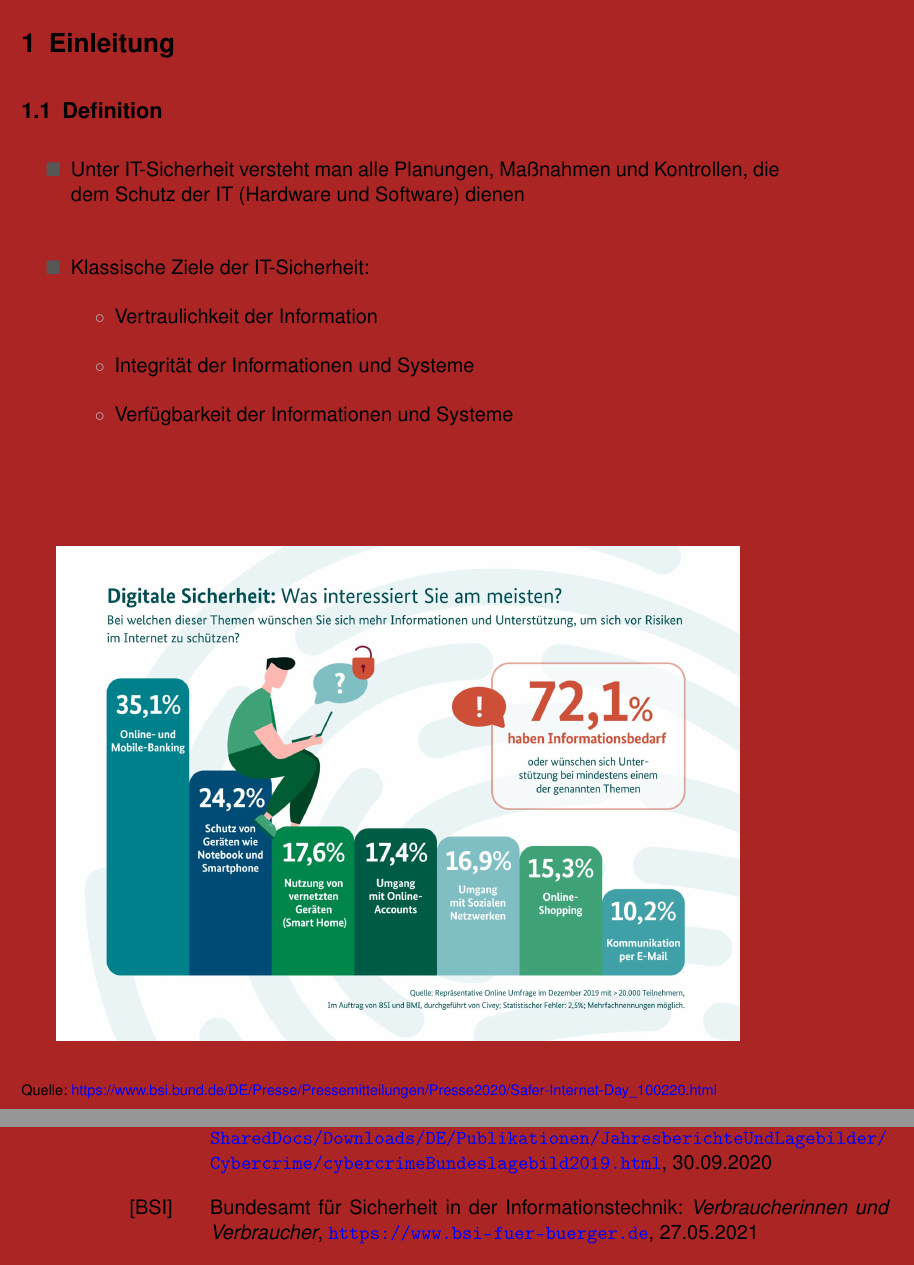
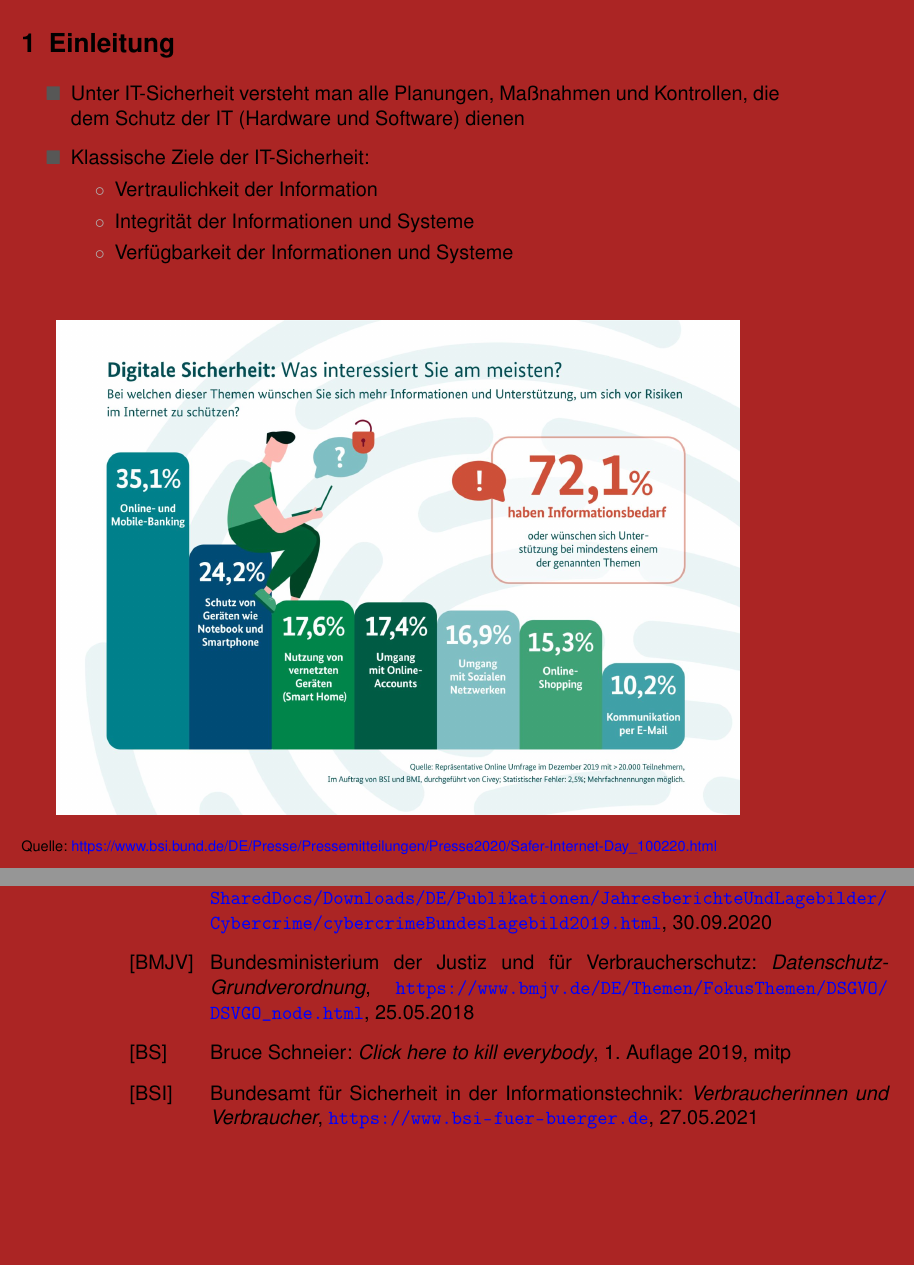
Before and after one commit to mflingelli/IT-Sicherheit, a LaTeX document (IT-Sicherheit_article.tex, which reads main.tex): two parts of pages 5 and 22 of 24, joined at a grey line, cut so that both start at the same text, the shorter picture padded with empty space. Compiled offline with pdfLaTeX.

Commit message:
Weitere Literaturangaben ergänzt.

```diff
--- a/main.tex
+++ b/main.tex
@@ -32,10 +32,11 @@
 
 \section{Einleitung}
 
-\subsection{Definition}
+
 \begin{frame}
 \only<presentation>{
-	\frametitle{Definition}
+  \subsection{Definition}
+  \frametitle{Definition}
 }
 \begin{itemize}
 	\item Unter IT-Sicherheit versteht man alle Planungen, Maßnahmen und Kontrollen, die dem Schutz der IT (Hardware und Software) dienen
@@ -717,6 +718,8 @@ Arten von  Schadsoftware (engl. Malware):
 \only<article>{
   \begin{thebibliography}{LFVBy}
     \bibitem[BKA]{BKA} Bundeskriminalamt: \textit{Bundeslagebild Cybercrime 2019}, \href{https://www.bka.de/SharedDocs/Downloads/DE/Publikationen/JahresberichteUndLagebilder/Cybercrime/cybercrimeBundeslagebild2019.html}{\url{https://www.bka.de/ SharedDocs/Downloads/DE/Publikationen/JahresberichteUndLagebilder/Cybercrime/ cybercrimeBundeslagebild2019.html}}, 30.09.2020
+    \bibitem[BMJV]{BMJV} Bundesministerium der Justiz und für Verbraucherschutz: \textit{Datenschutz-Grundverordnung}, \href{https://www.bmjv.de/DE/Themen/FokusThemen/DSGVO/DSVGO_node.html}{\url{https://www.bmjv.de/DE/Themen/FokusThemen/DSGVO/DSVGO_node.html}}, 25.05.2018
+    \bibitem[BS]{BS} Bruce Schneier: \textit{Click here to kill everybody}, 1. Auflage 2019, mitp
     \bibitem[BSI]{BSI} Bundesamt für Sicherheit in der Informationstechnik: \textit{Verbraucherinnen und Verbraucher}, \href{https://www.bsi-fuer-buerger.de}{\url{https://www.bsi-fuer-buerger.de}}, 27.05.2021
     \bibitem[DL]{DL} dataloft: \textit{Schweizer Fensterfirma Swisswindows AG geht nach Ransomware-Angriff pleite}, \href{https://dataloft.ch/security/schweizer-fensterfirma-swisswindows-ag-geht-nach-ransomware-angriff-pleite}{\url{https://dataloft.ch/security/schweizer-fensterfirma-swisswindows-ag-geht-nach-ransomware-angriff-pleite}}, 27.02.2020
     \bibitem[DSG]{DSG} Datenschutz.org: \textit{Datenschutzgrundsätze in Deutschland}, \href{https://www.datenschutz.org/datenschutzgrundsaetze/}{\url{https://www.datenschutz.org/datenschutzgrundsaetze/}}, 13.04.2021
```
Also changed, not shown: main.tex (2 more changed lines).
